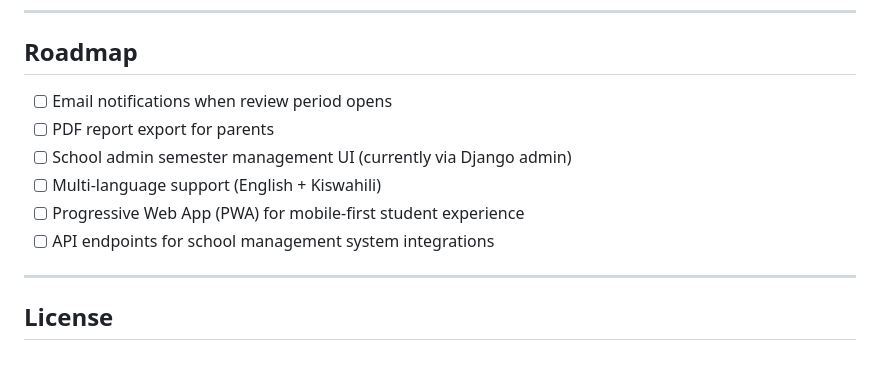
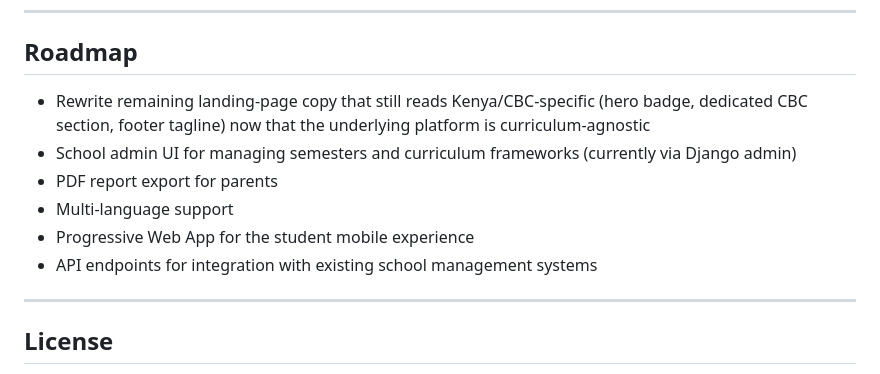
Before and after one commit to Anubis-ix/EduVoice, a Markdown page: educrm/README.md, the part around one of its changes. Drawn GitHub-style.

```diff
--- a/educrm/README.md
+++ b/educrm/README.md
@@ -115,12 +132,12 @@ Open [http://127.0.0.1:8000](http://127.0.0.1:8000)
 
 ## Roadmap
 
-- [ ] Email notifications when review period opens
-- [ ] PDF report export for parents
-- [ ] School admin semester management UI (currently via Django admin)
-- [ ] Multi-language support (English + Kiswahili)
-- [ ] Progressive Web App (PWA) for mobile-first student experience
-- [ ] API endpoints for school management system integrations
+- Rewrite remaining landing-page copy that still reads Kenya/CBC-specific (hero badge, dedicated CBC section, footer tagline) now that the underlying platform is curriculum-agnostic
+- School admin UI for managing semesters and curriculum frameworks (currently via Django admin)
+- PDF report export for parents
+- Multi-language support
+- Progressive Web App for the student mobile experience
+- API endpoints for integration with existing school management systems
 
 ---
 
```
Also changed, not shown: other parts of educrm/README.md (+74 -57 lines).
